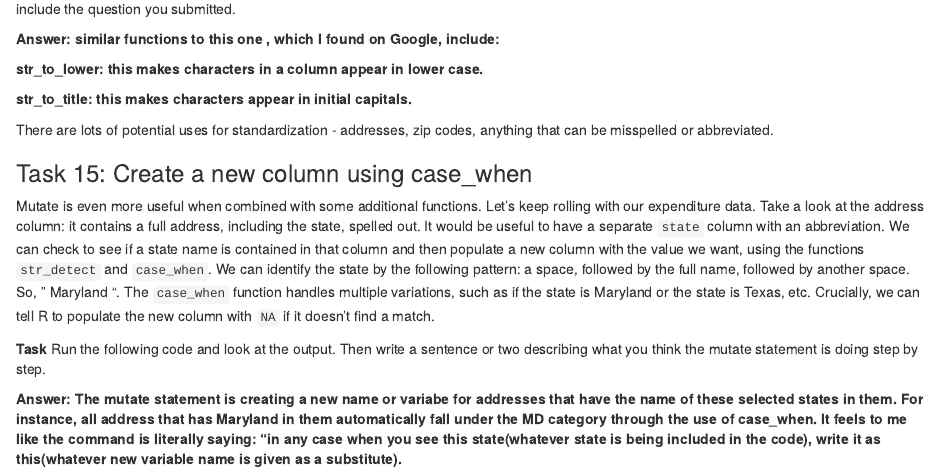
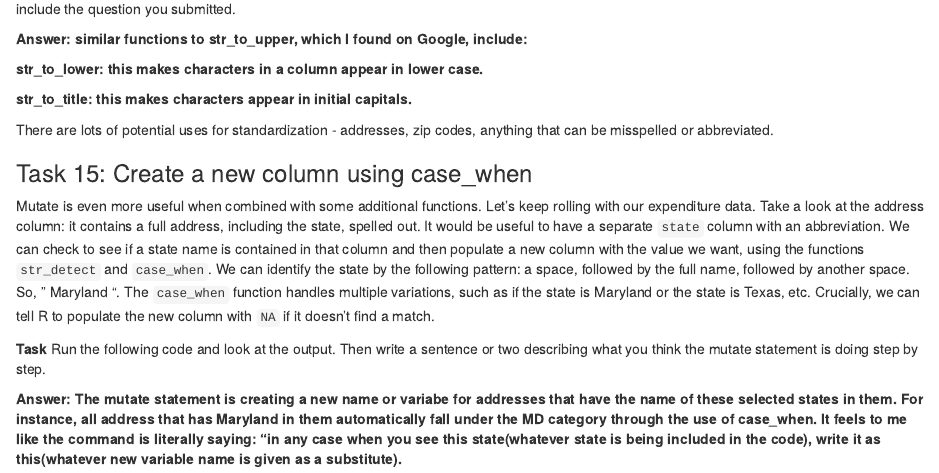
Before and after one commit to Ije-le/JOUR772-Fall2024assignments-IjeomaOpara, an R Markdown document (pre_lab_02/pre_lab_02.Rmd): the page in a window 1100 px wide, from 7100 px down. Rendered offline with R 4.5, knitr and Pandoc, with nearby package versions; some code elsewhere in the file could not run offline.

Commit message:
Finish pre_lab_02

```diff
--- a/pre_lab_02/pre_lab_02.Rmd
+++ b/pre_lab_02/pre_lab_02.Rmd
@@ -300,7 +300,7 @@ standardized_maryland_expenses <- maryland_expenses |>
 
 **Task** Search the Internet for tidyverse functions similar to str_to_upper. Name at least two and describe what they do. If you use ChatGPT for this, include the question you submitted.
 
-**Answer: similar functions to this one , which I found on Google, include:**
+**Answer: similar functions to str_to_upper, which I found on Google, include:**
 
 **str_to_lower: this makes characters in a column appear in lower case.**
 
```
